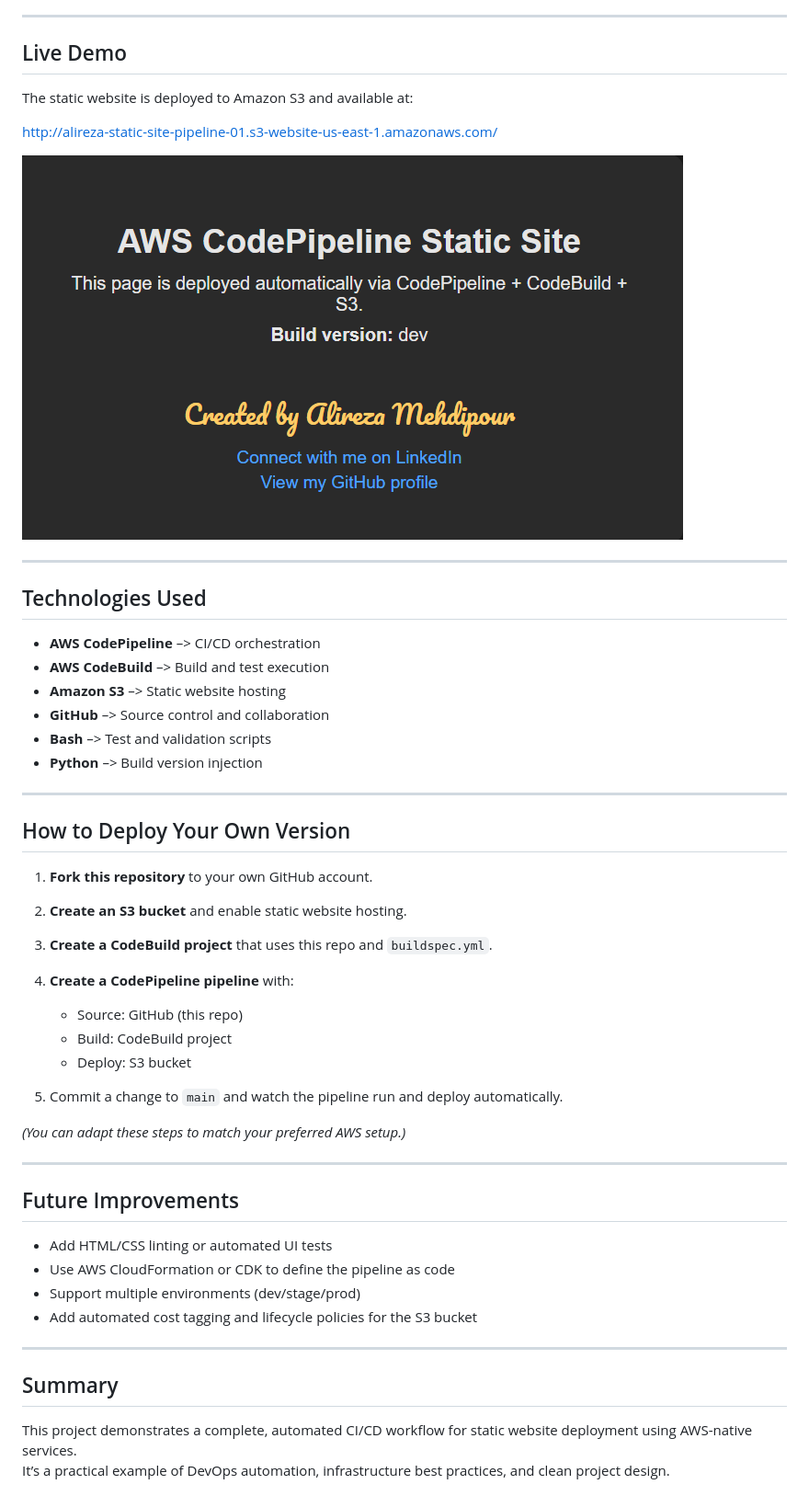
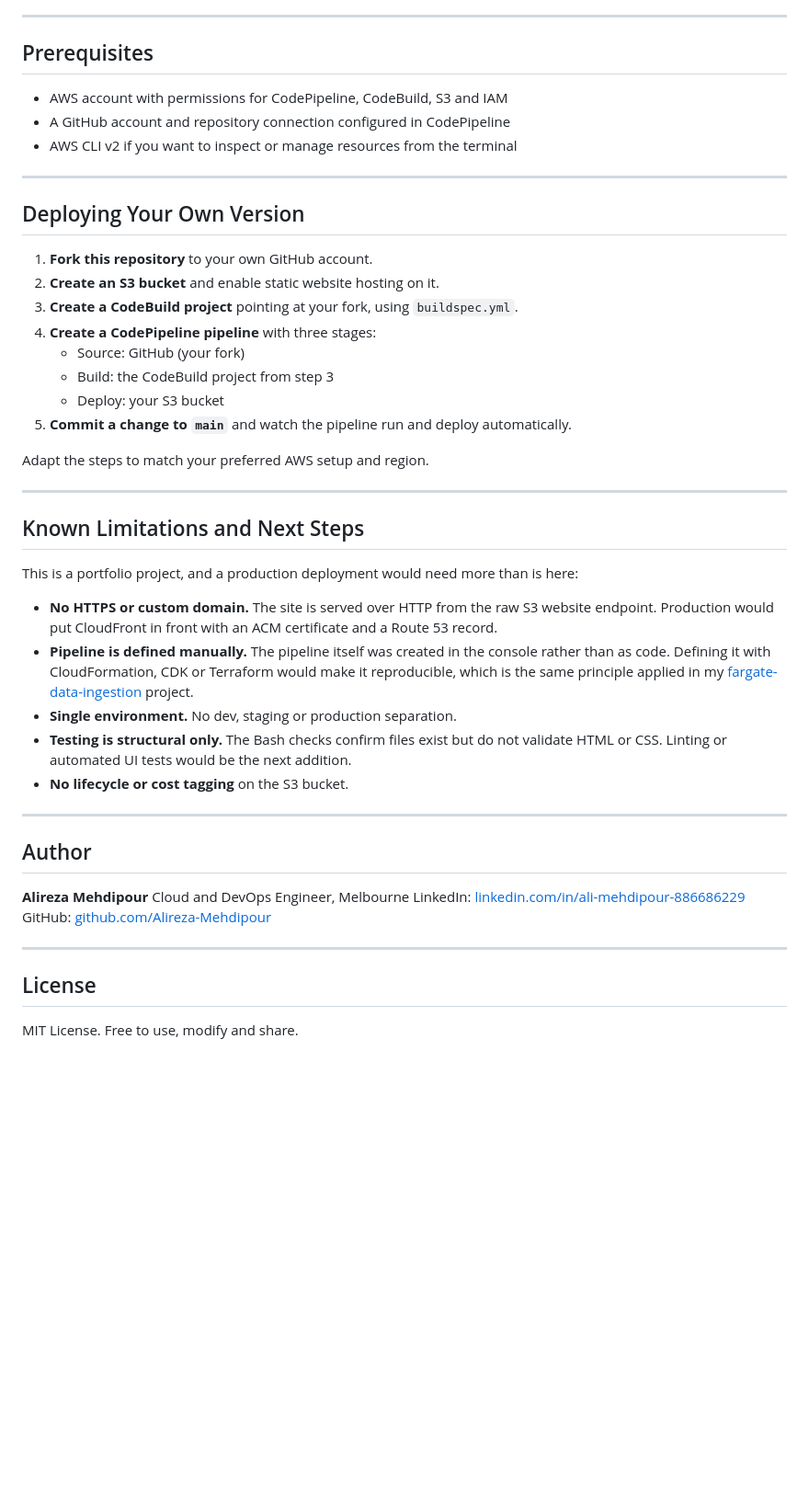
Before and after one commit to Alireza-Mehdipour/aws-codepipeline-static-site, a Markdown page: README.md, the part around one of its changes. Shown at 92% size. GitHub-like rendering; blank space fills up the shorter version.

```diff
--- a/README.md
+++ b/README.md
@@ -89,53 +111,50 @@ The final build artifacts are deployed to an **S3 bucket configured for static w
 
 ---
 
-## Live Demo
+## Prerequisites
 
-The static website is deployed to Amazon S3 and available at:
-
-http://alireza-static-site-pipeline-01.s3-website-us-east-1.amazonaws.com/
-
-![Static website screenshot](./Screenshot-Static-Web.png)
+- AWS account with permissions for CodePipeline, CodeBuild, S3 and IAM
+- A GitHub account and repository connection configured in CodePipeline
+- AWS CLI v2 if you want to inspect or manage resources from the terminal
 
 ---
 
-## Technologies Used
+## Deploying Your Own Version
 
-- **AWS CodePipeline** –> CI/CD orchestration
-- **AWS CodeBuild** –> Build and test execution
-- **Amazon S3** –> Static website hosting
-- **GitHub** –> Source control and collaboration
-- **Bash** –> Test and validation scripts
-- **Python** –> Build version injection
+1. **Fork this repository** to your own GitHub account.
+2. **Create an S3 bucket** and enable static website hosting on it.
+3. **Create a CodeBuild project** pointing at your fork, using `buildspec.yml`.
+4. **Create a CodePipeline pipeline** with three stages:
+   - Source: GitHub (your fork)
+   - Build: the CodeBuild project from step 3
+   - Deploy: your S3 bucket
+5. **Commit a change to `main`** and watch the pipeline run and deploy automatically.
+
+Adapt the steps to match your preferred AWS setup and region.
 
 ---
 
-## How to Deploy Your Own Version
+## Known Limitations and Next Steps
 
-1. **Fork this repository** to your own GitHub account.
-2. **Create an S3 bucket** and enable static website hosting.
-3. **Create a CodeBuild project** that uses this repo and `buildspec.yml`.
-4. **Create a CodePipeline pipeline** with:
-   - Source: GitHub (this repo)
-   - Build: CodeBuild project
-   - Deploy: S3 bucket
+This is a portfolio project, and a production deployment would need more than is here:
 
-5. Commit a change to `main` and watch the pipeline run and deploy automatically.
-
-*(You can adapt these steps to match your preferred AWS setup.)*
+- **No HTTPS or custom domain.** The site is served over HTTP from the raw S3 website endpoint. Production would put CloudFront in front with an ACM certificate and a Route 53 record.
+- **Pipeline is defined manually.** The pipeline itself was created in the console rather than as code. Defining it with CloudFormation, CDK or Terraform would make it reproducible, which is the same principle applied in my [fargate-data-ingestion](https://github.com/Alireza-Mehdipour/fargate-data-ingestion) project.
+- **Single environment.** No dev, staging or production separation.
+- **Testing is structural only.** The Bash checks confirm files exist but do not validate HTML or CSS. Linting or automated UI tests would be the next addition.
+- **No lifecycle or cost tagging** on the S3 bucket.
 
 ---
 
-## Future Improvements
+## Author
 
-- Add HTML/CSS linting or automated UI tests
-- Use AWS CloudFormation or CDK to define the pipeline as code
-- Support multiple environments (dev/stage/prod)
-- Add automated cost tagging and lifecycle policies for the S3 bucket
+**Alireza Mehdipour**
+Cloud and DevOps Engineer, Melbourne
+LinkedIn: [linkedin.com/in/ali-mehdipour-886686229](https://www.linkedin.com/in/ali-mehdipour-886686229/)
+GitHub: [github.com/Alireza-Mehdipour](https://github.com/Alireza-Mehdipour)
 
 ---
 
-## Summary
+## License
 
-This project demonstrates a complete, automated CI/CD workflow for static website deployment using AWS-native services.
-It’s a practical example of DevOps automation, infrastructure best practices, and clean project design.
+MIT License. Free to use, modify and share.
```
Also changed, not shown: other parts of README.md (+64 -42 lines).
